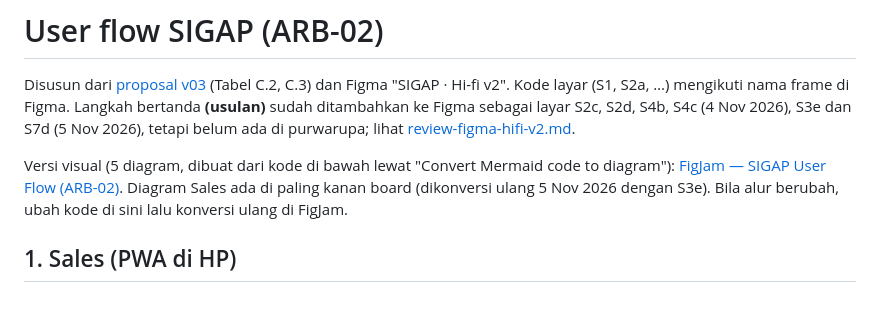
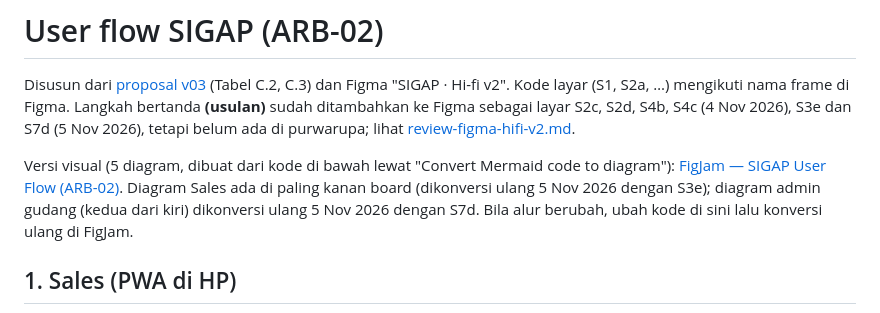
Before and after one commit to glayOne23/drpps_hackathon_2026, a Markdown page: proyek/arb-02/user-flow.md, the part around the change. Drawn GitHub-style.

```diff
--- a/proyek/arb-02/user-flow.md
+++ b/proyek/arb-02/user-flow.md
@@ -2,7 +2,7 @@
 
 Disusun dari [proposal v03](Proposal_AntechAsync_v03_SIGAP_2026-11-04.docx) (Tabel C.2, C.3) dan Figma "SIGAP · Hi-fi v2". Kode layar (S1, S2a, …) mengikuti nama frame di Figma. Langkah bertanda **(usulan)** sudah ditambahkan ke Figma sebagai layar S2c, S2d, S4b, S4c (4 Nov 2026), S3e dan S7d (5 Nov 2026), tetapi belum ada di purwarupa; lihat [review-figma-hifi-v2.md](review-figma-hifi-v2.md).
 
-Versi visual (5 diagram, dibuat dari kode di bawah lewat "Convert Mermaid code to diagram"): [FigJam — SIGAP User Flow (ARB-02)](https://www.figma.com/board/Dtii8Pg38TnDXi29melNsM/SIGAP-%E2%80%94-User-Flow--ARB-02-). Diagram Sales ada di paling kanan board (dikonversi ulang 5 Nov 2026 dengan S3e). Bila alur berubah, ubah kode di sini lalu konversi ulang di FigJam.
+Versi visual (5 diagram, dibuat dari kode di bawah lewat "Convert Mermaid code to diagram"): [FigJam — SIGAP User Flow (ARB-02)](https://www.figma.com/board/Dtii8Pg38TnDXi29melNsM/SIGAP-%E2%80%94-User-Flow--ARB-02-). Diagram Sales ada di paling kanan board (dikonversi ulang 5 Nov 2026 dengan S3e); diagram admin gudang (kedua dari kiri) dikonversi ulang 5 Nov 2026 dengan S7d. Bila alur berubah, ubah kode di sini lalu konversi ulang di FigJam.
 
 ## 1. Sales (PWA di HP)
 
```
Also changed, not shown: proyek/arb-02/review-figma-hifi-v2.md (+2 -2 lines).
